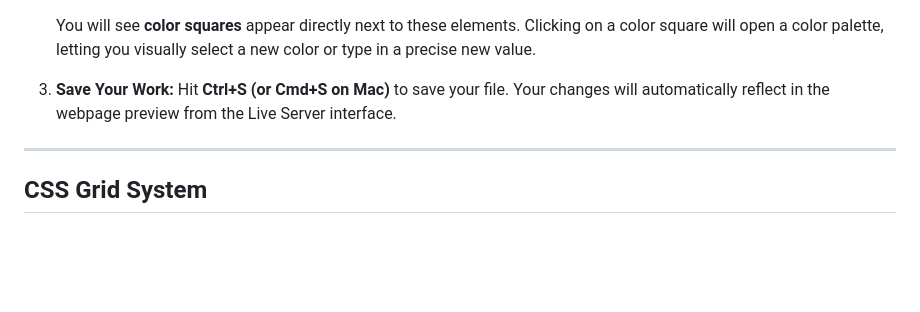
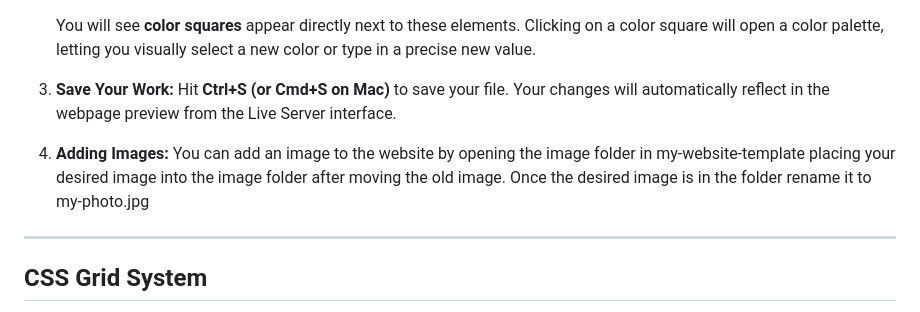
Before and after one commit to Spencer4444FSWD/Webpage-Template, a Markdown page: my-website-template/README.md, the part around the change. Rendered like a GitHub page; blank space fills up the shorter version.

Commit message:
Update README.md
added how to for adding your own images to your website

```diff
--- a/my-website-template/README.md
+++ b/my-website-template/README.md
@@ -41,6 +41,7 @@ The colors in this template are easy to customize, letting you enhance the end-u
 
     You will see **color squares** appear directly next to these elements. Clicking on a color square will open a color palette, letting you visually select a new color or type in a precise new value.
 3.  **Save Your Work:** Hit **Ctrl+S (or Cmd+S on Mac)** to save your file. Your changes will automatically reflect in the webpage preview from the Live Server interface.
+4.  **Adding Images:** You can add an image to the website by opening the image folder in my-website-template placing your desired image into the image folder after moving the old image. Once the desired image is in the folder rename it to my-photo.jpg
 
 ---
 
```
